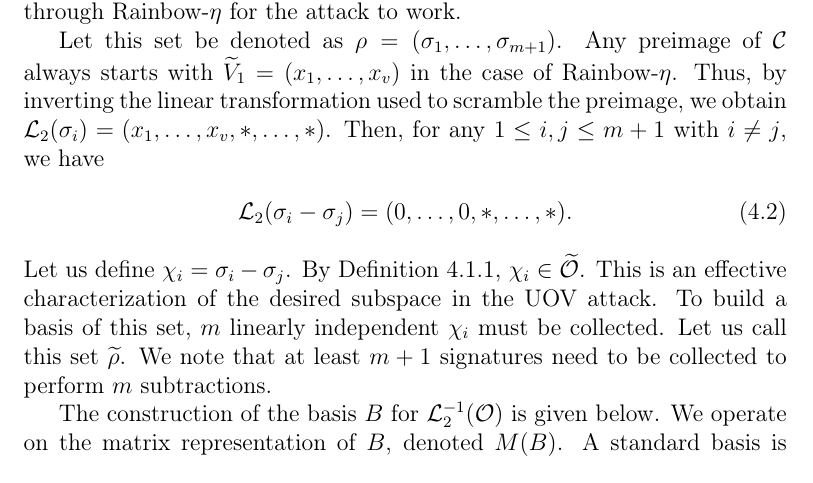
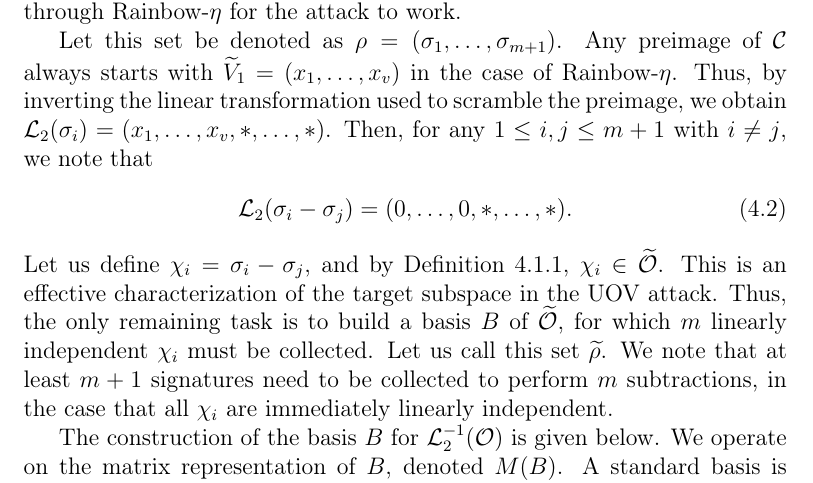
Before and after one commit to zambonin/msc, a LaTeX thesis (main.tex): part of page 54 of 69, cut so that both start at the same text. Compiled offline with pdfLaTeX.

Commit message:
overleaf_to_git: update main.tex from r15066 to r15080

```diff
--- a/main.tex
+++ b/main.tex
@@ -1324,11 +1324,11 @@ Nonetheless, we identify that a sequence of signatures created with the same vin
 
 We briefly describe the attack for UOV, that is, a Rainbow scheme with a single layer and $\mathcal{L}_{1} = \textsf{id}$. However, we note that this strategy can also be applied to a Rainbow scheme, since it can be interpreted as an UOV scheme as previously discussed. Consider any instance $\textsf{UOV}(\mathbb{F}, v, o)$ as per Subsection~\ref{subsec:uov}. We recall that $n = v + o$ is the number of variables, and $m = o$ the number of equations in $\mathcal{C}$ and $\mathcal{P}$. An attacker must collect at least $m + 1$ signatures known to be produced with the same vinegar variables through Rainbow-$\eta$ for the attack to work.
 
-Let this set be denoted as $\rho = (\sigma_{1}, \dots, \sigma_{m + 1})$. Any preimage of $\mathcal{C}$ always starts with $\widetilde{V}_{1} = (x_{1}, \dots, x_{v})$ in the case of Rainbow-$\eta$. Thus, by inverting the linear transformation used to scramble the preimage, we obtain $\mathcal{L}_{2}(\sigma_{i}) = (x_{1}, \dots, x_{v}, \ast, \dots, \ast)$. Then, for any $1 \leq i, j \leq m + 1$ with $i \neq j$, we have
+Let this set be denoted as $\rho = (\sigma_{1}, \dots, \sigma_{m + 1})$. Any preimage of $\mathcal{C}$ always starts with $\widetilde{V}_{1} = (x_{1}, \dots, x_{v})$ in the case of Rainbow-$\eta$. Thus, by inverting the linear transformation used to scramble the preimage, we obtain $\mathcal{L}_{2}(\sigma_{i}) = (x_{1}, \dots, x_{v}, \ast, \dots, \ast)$. Then, for any $1 \leq i, j \leq m + 1$ with $i \neq j$, we note that
 \begin{align}
   \mathcal{L}_{2}(\sigma_{i} - \sigma_{j}) = (0, \dots, 0, \ast, \dots, \ast).
 \end{align}
-Let us define $\chi_{i} = \sigma_{i} - \sigma_{j}$. By Definition~\ref{def:oil-subspace}, $\chi_{i} \in \widetilde{\mathcal{O}}$. This is an effective characterization of the desired subspace in the UOV attack. To build a basis of this set, $m$ linearly independent $\chi_{i}$ must be collected. Let us call this set $\widetilde{\rho}$. We note that at least $m + 1$ signatures need to be collected to perform $m$ subtractions.
+Let us define $\chi_{i} = \sigma_{i} - \sigma_{j}$, and by Definition~\ref{def:oil-subspace}, $\chi_{i} \in \widetilde{\mathcal{O}}$. This is an effective characterization of the target subspace in the UOV attack. Thus, the only remaining task is to build a basis $B$ of $\widetilde{\mathcal{O}}$, for which $m$ linearly independent $\chi_{i}$ must be collected. Let us call this set $\widetilde{\rho}$. We note that at least $m + 1$ signatures need to be collected to perform $m$ subtractions, in the case that all $\chi_{i}$ are immediately linearly independent.
 
 The construction of the basis $B$ for $\mathcal{L}_{2}^{-1}(\mathcal{O})$ is given below. We operate on the matrix representation of $B$, denoted $M(B)$. A standard basis is taken as a blueprint, its last $m$ rows are substituted with the vectors in $\widetilde{\rho}$, and the matrix is then transposed. More concisely, a simple basis extension is performed. Equivalently,
 \begin{align}
```
